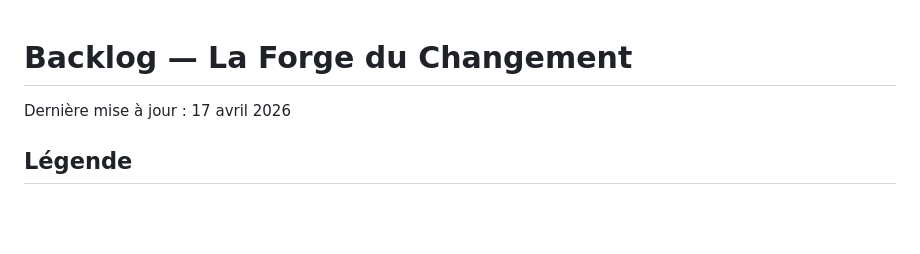
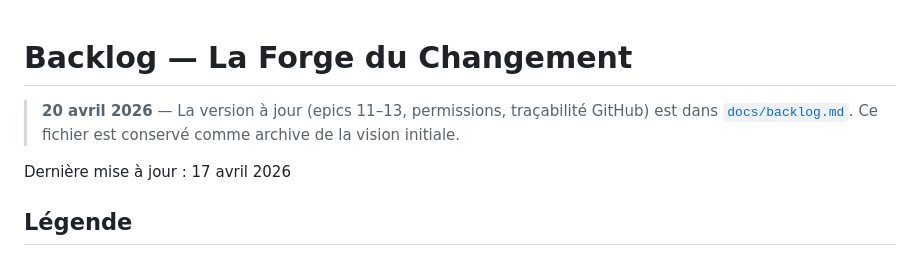
Before and after one commit to yoganfr/forge-du-changement, a Markdown page: Claude/# Backlog — La Forge du Changement.md, the part around the change. Rendered like a GitHub page; blank space fills up the shorter version.

```diff
--- a/Claude/# Backlog — La Forge du Changement.md
+++ b/Claude/# Backlog — La Forge du Changement.md
@@ -1,4 +1,7 @@
 # Backlog — La Forge du Changement
+
+> **20 avril 2026** — La version à jour (epics 11–13, permissions, traçabilité GitHub) est dans [`docs/backlog.md`](../docs/backlog.md). Ce fichier est conservé comme archive de la vision initiale.
+
 Dernière mise à jour : 17 avril 2026
 
 ## Légende
```
Also changed, not shown: docs/backlog.md (+26 -1 lines).
